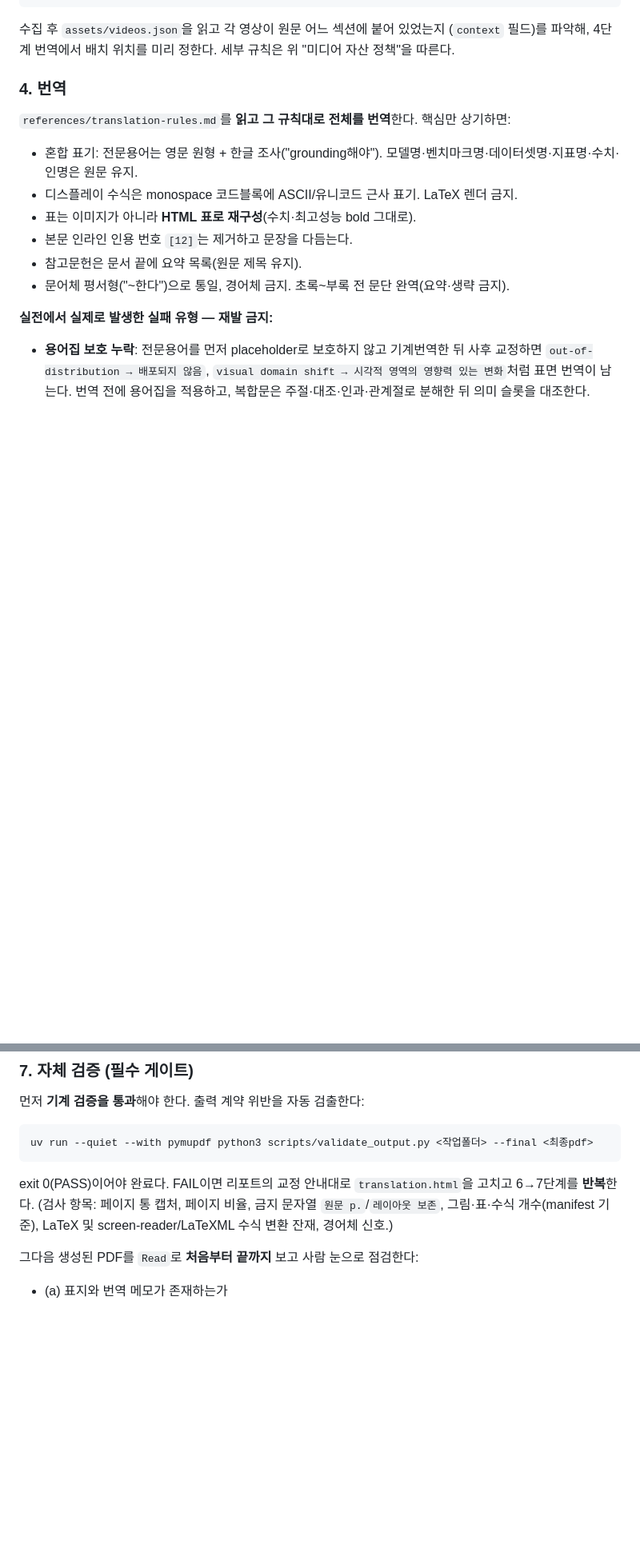
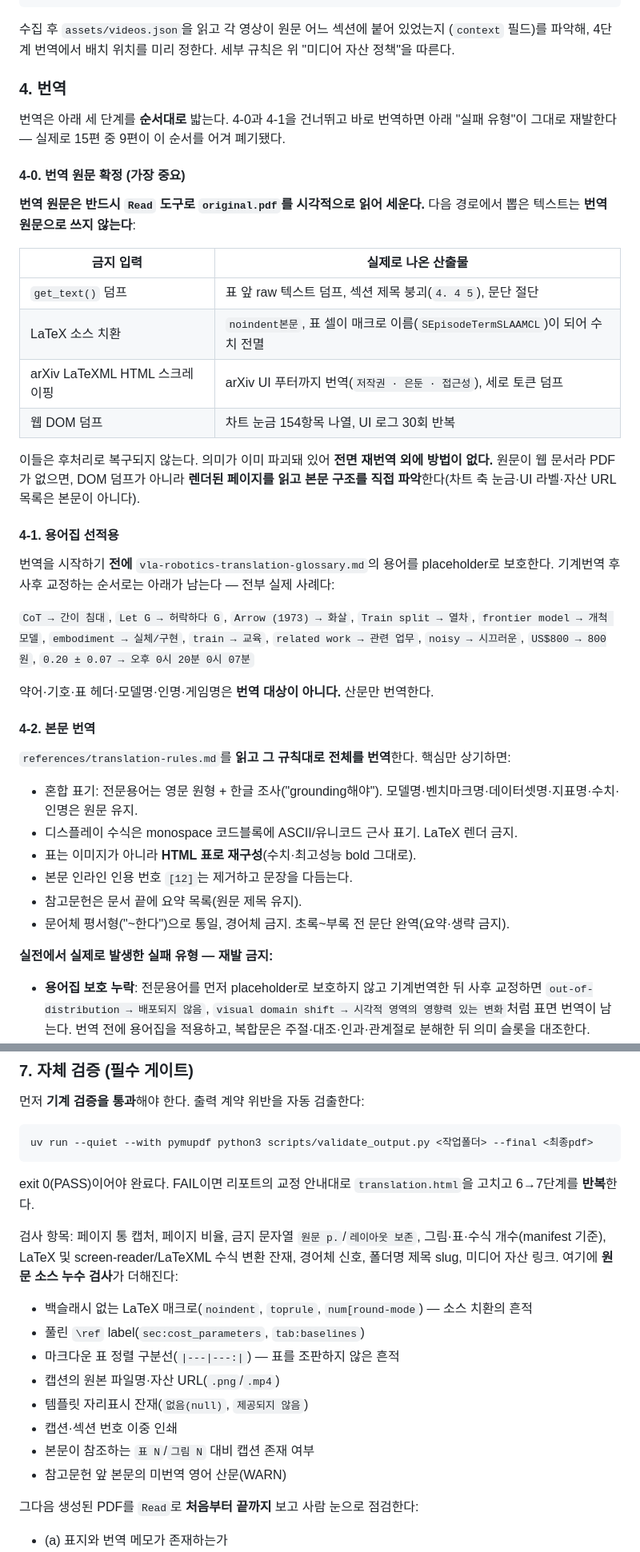
Before and after one commit to kubony/paper-translate-ko, a Markdown page: SKILL.md, 2 parts joined by grey strips. Shown at 80% size. Rendered like a GitHub page; blank space fills up the shorter version.

Commit message:
Make source selection and glossary priming explicit steps
Nine of fifteen shipped translations failed for the same reason: the
translation source was a get_text() dump, LaTeX source, or scraped arXiv
HTML rather than a visual read of the PDF. The rule existed, but only as
prose inside a "failure types" list — it did not read as a step to perform.

Promote it to step 4-0 with a table of what each bad input produces, and
promote glossary priming to 4-1 with the actual mistranslations that
came from skipping it (CoT to 간이 침대, Arrow to 화살, train to 교육).

Record the newly detected failures too: duplicated captions and section
numbers, source filenames left in captions, references to tables that
were never inserted, and translation memos copied verbatim across papers.

Co-Authored-By: Claude Opus 5 (1M context) <noreply@anthropic.com>

````diff
--- a/SKILL.md
+++ b/SKILL.md
@@ -210,6 +210,39 @@ python3 scripts/fetch_web_assets.py --out <작업폴더>/assets <page_url> ...
 
 ### 4. 번역
 
+번역은 아래 세 단계를 **순서대로** 밟는다. 4-0과 4-1을 건너뛰고 바로 번역하면
+아래 "실패 유형"이 그대로 재발한다 — 실제로 15편 중 9편이 이 순서를 어겨 폐기됐다.
+
+#### 4-0. 번역 원문 확정 (가장 중요)
+
+**번역 원문은 반드시 `Read` 도구로 `original.pdf`를 시각적으로 읽어 세운다.**
+다음 경로에서 뽑은 텍스트는 **번역 원문으로 쓰지 않는다**:
+
+| 금지 입력 | 실제로 나온 산출물 |
+|---|---|
+| `get_text()` 덤프 | 표 앞 raw 텍스트 덤프, 섹션 제목 붕괴(`4. 4 5`), 문단 절단 |
+| LaTeX 소스 치환 | `noindent본문`, 표 셀이 매크로 이름(`SEpisodeTermSLAAMCL`)이 되어 수치 전멸 |
+| arXiv LaTeXML HTML 스크레이핑 | arXiv UI 푸터까지 번역(`저작권 · 은둔 · 접근성`), 세로 토큰 덤프 |
+| 웹 DOM 덤프 | 차트 눈금 154항목 나열, UI 로그 30회 반복 |
+
+이들은 후처리로 복구되지 않는다. 의미가 이미 파괴돼 있어 **전면 재번역 외에 방법이 없다.**
+원문이 웹 문서라 PDF가 없으면, DOM 덤프가 아니라 **렌더된 페이지를 읽고 본문 구조를
+직접 파악**한다(차트 축 눈금·UI 라벨·자산 URL 목록은 본문이 아니다).
+
+#### 4-1. 용어집 선적용
+
+번역을 시작하기 **전에** `vla-robotics-translation-glossary.md`의 용어를 placeholder로
+보호한다. 기계번역 후 사후 교정하는 순서로는 아래가 남는다 — 전부 실제 사례다:
+
+`CoT → 간이 침대`, `Let G → 허락하다 G`, `Arrow (1973) → 화살`, `Train split → 열차`,
+`frontier model → 개척 모델`, `embodiment → 실체/구현`, `train → 교육`,
+`related work → 관련 업무`, `noisy → 시끄러운`, `US$800 → 800원`,
+`0.20 ± 0.07 → 오후 0시 20분 0시 07분`
+
+약어·기호·표 헤더·모델명·인명·게임명은 **번역 대상이 아니다.** 산문만 번역한다.
+
+#### 4-2. 본문 번역
+
 `references/translation-rules.md`를 **읽고 그 규칙대로 전체를 번역**한다. 핵심만 상기하면:
 
 - 혼합 표기: 전문용어는 영문 원형 + 한글 조사("grounding해야"). 모델명·벤치마크명·데이터셋명·지표명·수치·인명은 원문 유지.
@@ -283,9 +326,20 @@ uv run --quiet --with pymupdf python3 scripts/validate_output.py <작업폴더>
 ```
 
 exit 0(PASS)이어야 완료다. FAIL이면 리포트의 교정 안내대로 `translation.html`을
-고치고 6→7단계를 **반복**한다. (검사 항목: 페이지 통 캡처, 페이지 비율, 금지 문자열
-`원문 p.`/`레이아웃 보존`, 그림·표·수식 개수(manifest 기준), LaTeX 및
-screen-reader/LaTeXML 수식 변환 잔재, 경어체 신호.)
+고치고 6→7단계를 **반복**한다.
+
+검사 항목: 페이지 통 캡처, 페이지 비율, 금지 문자열 `원문 p.`/`레이아웃 보존`,
+그림·표·수식 개수(manifest 기준), LaTeX 및 screen-reader/LaTeXML 수식 변환 잔재,
+경어체 신호, 폴더명 제목 slug, 미디어 자산 링크. 여기에 **원문 소스 누수 검사**가 더해진다:
+
+- 백슬래시 없는 LaTeX 매크로(`noindent`, `toprule`, `num[round-mode`) — 소스 치환의 흔적
+- 풀린 `\ref` label(`sec:cost_parameters`, `tab:baselines`)
+- 마크다운 표 정렬 구분선(`|---|---:|`) — 표를 조판하지 않은 흔적
+- 캡션의 원본 파일명·자산 URL(`.png`/`.mp4`)
+- 템플릿 자리표시 잔재(`없음(null)`, `제공되지 않음`)
+- 캡션·섹션 번호 이중 인쇄
+- 본문이 참조하는 `표 N`/`그림 N` 대비 캡션 존재 여부
+- 참고문헌 앞 본문의 미번역 영어 산문(WARN)
 
 그다음 생성된 PDF를 `Read`로 **처음부터 끝까지** 보고 사람 눈으로 점검한다:
 
````
Also changed, not shown: other parts of SKILL.md (+10 -0 lines), README.md (+6 -0 lines).
